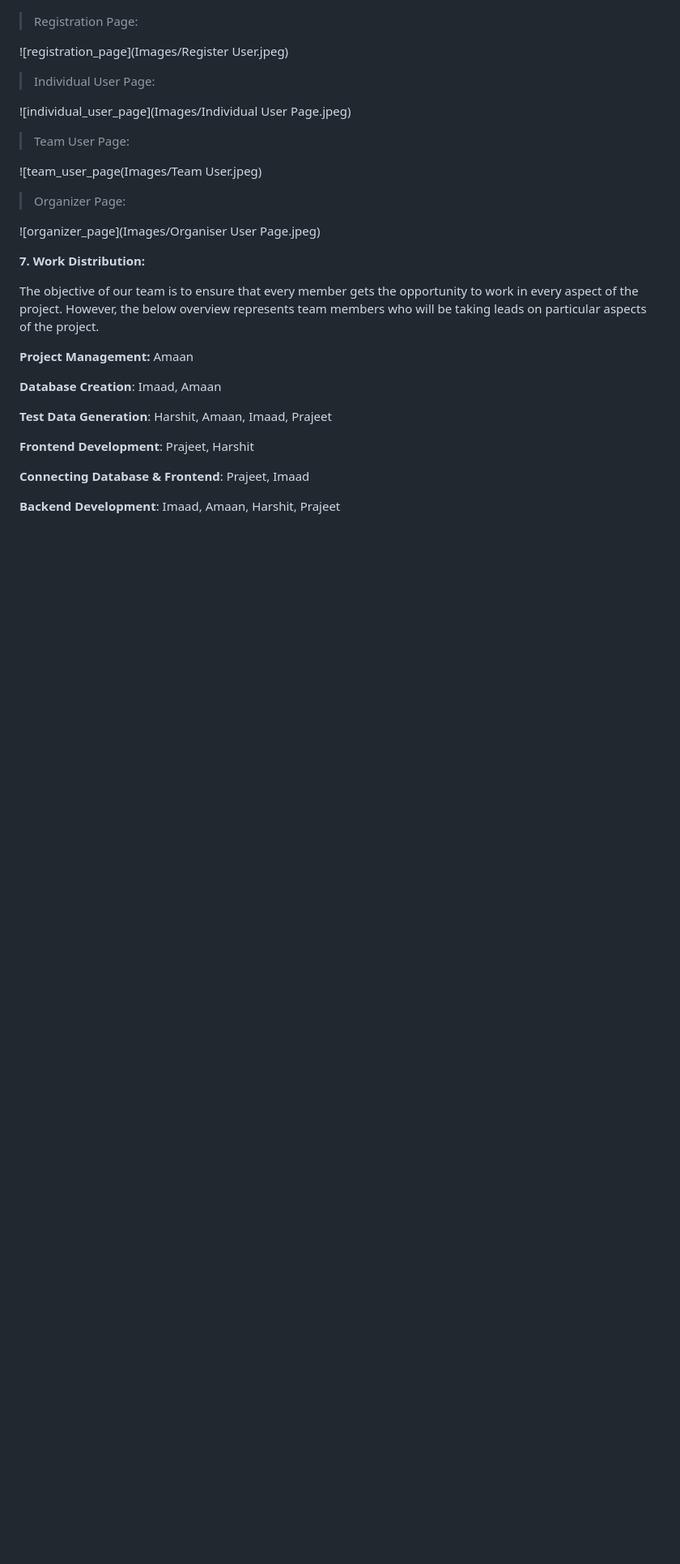
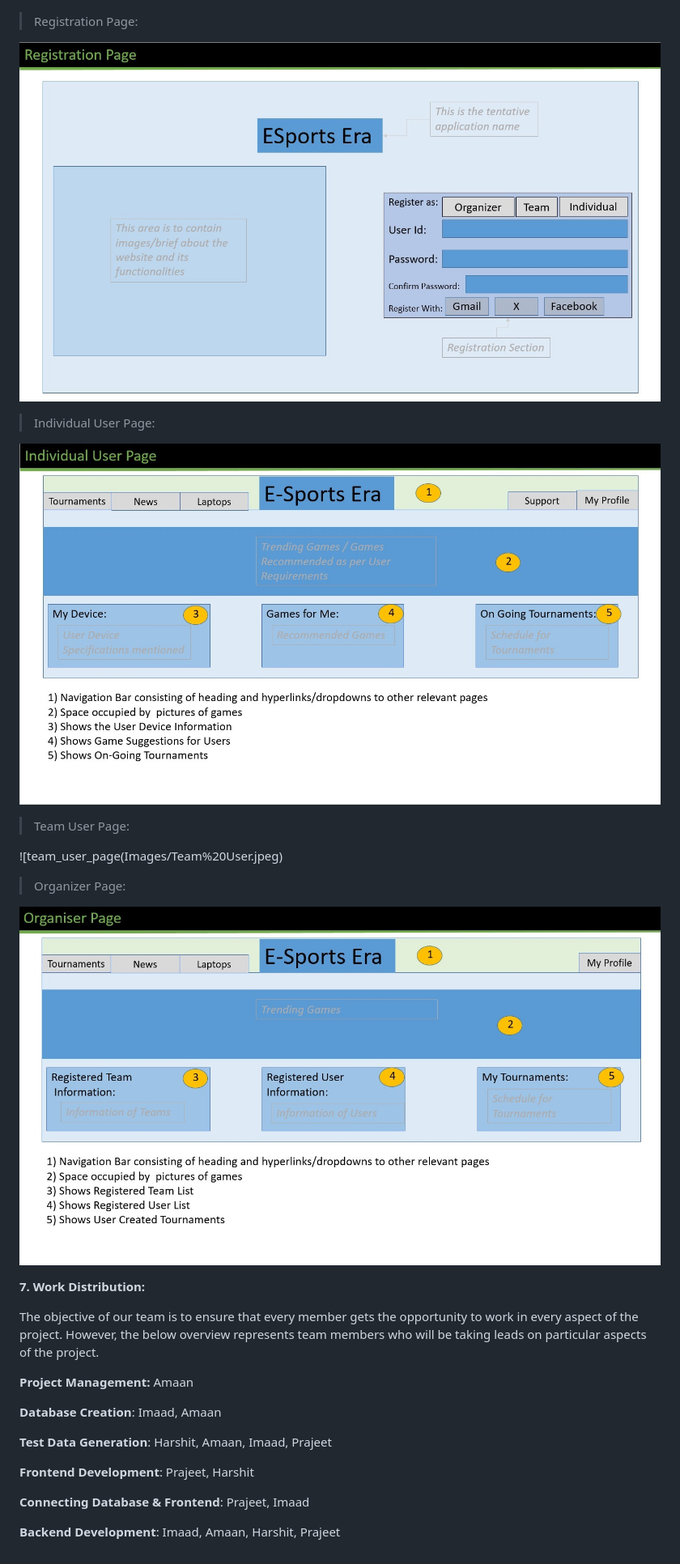
Before and after one commit to cs411-alawini/fa23-cs411-team063-QueryTitans, a Markdown page: doc/Stage 1-Project Proposal.md, the part around the change. Shown: that part at 81% size. GitHub-like rendering; blank space fills up the shorter version.

Commit message:
Update Proposal.md
Update paths to display images

```diff
--- a/doc/Stage 1-Project Proposal.md
+++ b/doc/Stage 1-Project Proposal.md
@@ -84,19 +84,19 @@ In conclusion, the Innovative E-Sports Tournament Management System aims to prov
 
 > Registration Page:
 
-![registration_page](Images/Register User.jpeg)
+![registration_page](Images/Register%20User.jpeg)
 
 > Individual User Page:
 
-![individual_user_page](Images/Individual User Page.jpeg)
+![individual_user_page](Images/Individual%20User%20Page.jpeg)
 
 > Team User Page:
 
-![team_user_page(Images/Team User.jpeg)
+![team_user_page(Images/Team%20User.jpeg)
 
 > Organizer Page:
 
-![organizer_page](Images/Organiser User Page.jpeg)
+![organizer_page](Images/Organiser%20User%20Page.jpeg)
 
 **7. Work Distribution:**
 
```
